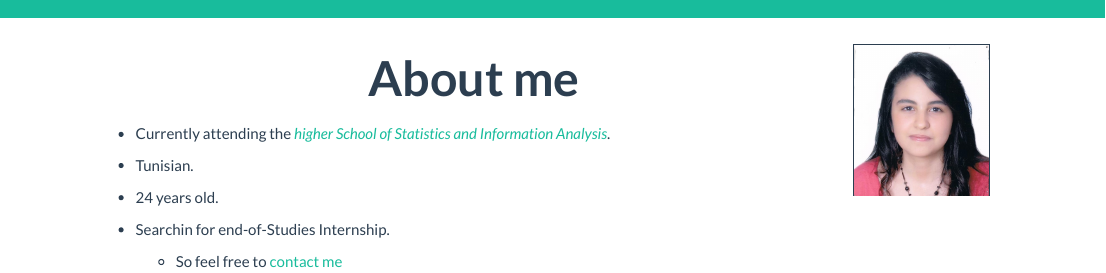
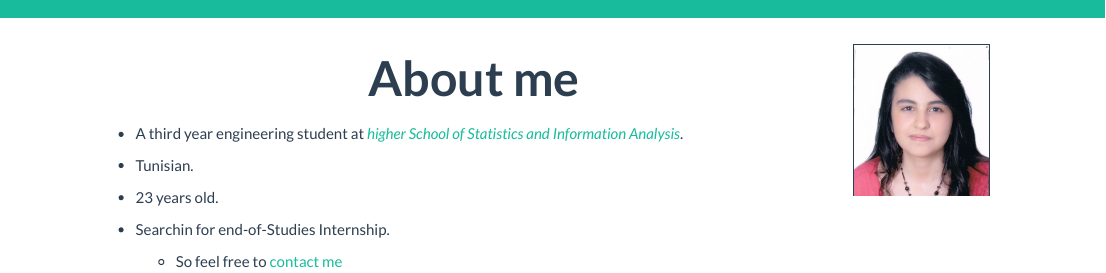
Before and after one commit to AsmaBecheikh/AsmaBecheikh.github.io, an R Markdown document (index.Rmd): the page in a window 1100 px wide, from its top. Rendered offline with R 4.5, knitr and Pandoc, with nearby package versions.

Commit message:
Update index.Rmd

```diff
--- a/index.Rmd
+++ b/index.Rmd
@@ -18,12 +18,12 @@
 </p>
 
 
- * Currently attending the [*higher School of Statistics and Information Analysis*](http://www.essai.rnu.tn/accueil.htm).
+ * A third year engineering student at [*higher School of Statistics and Information Analysis*](http://www.essai.rnu.tn/accueil.htm).
 
  * Tunisian.
 
 
- * 24 years old.
+ * 23 years old.
 
 
  * Searchin for end-of-Studies Internship.
```
